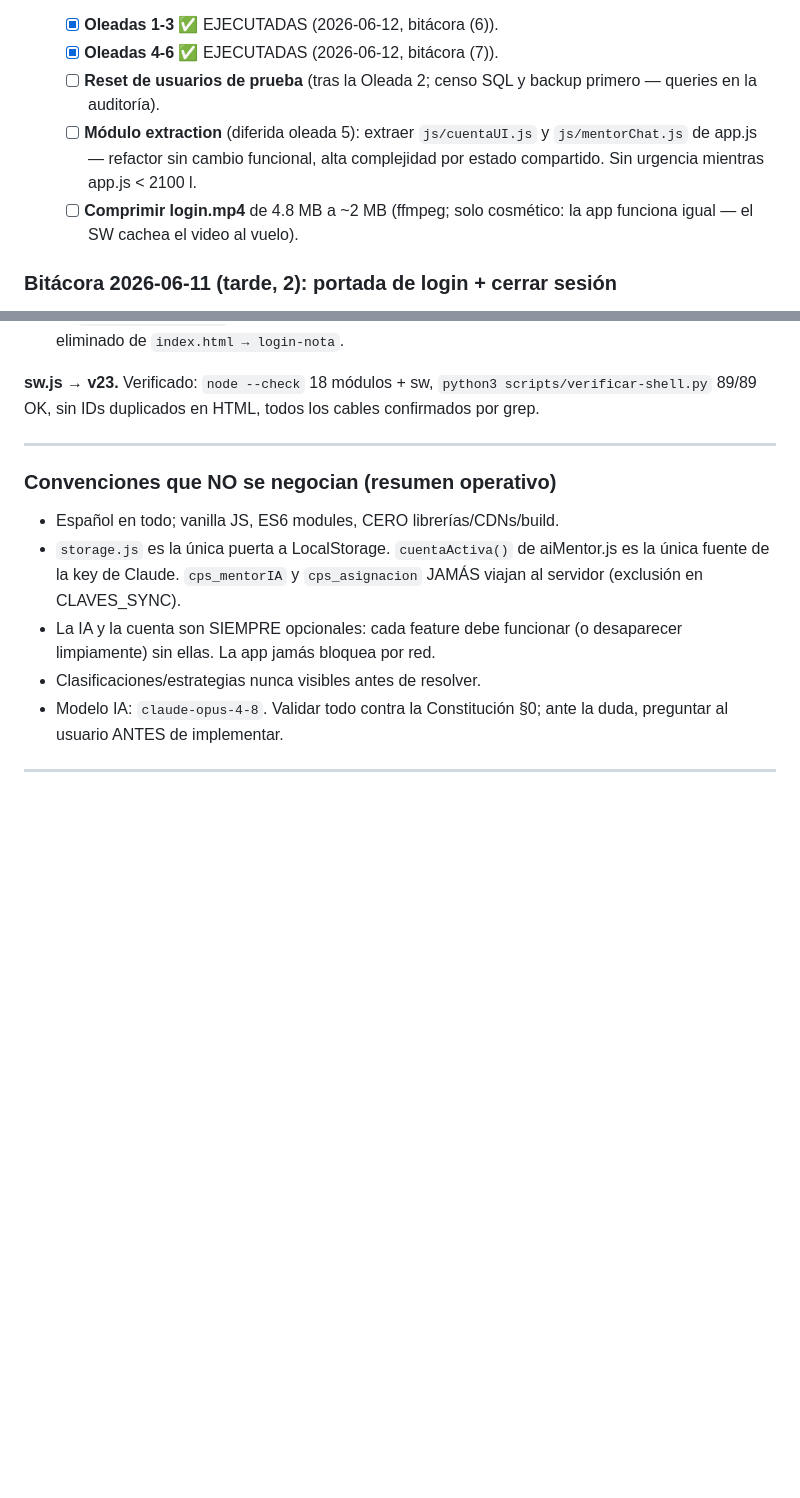
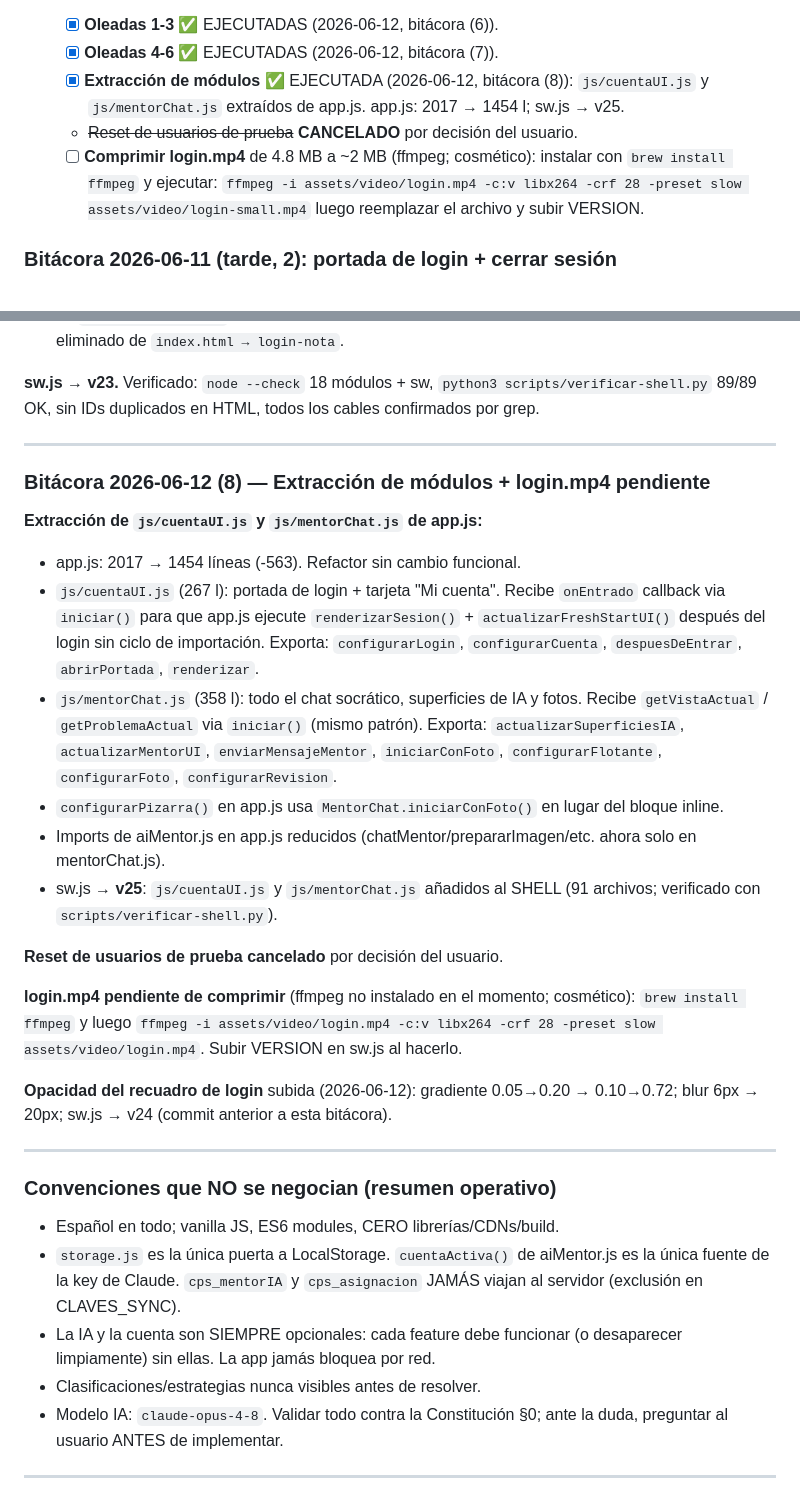
Before and after one commit to ImGoingSavage/cogitoergosum, a Markdown page: HANDOFFCES.md, 2 parts joined by grey strips. Rendered like a GitHub page; blank space fills up the shorter version.

Commit message:
HANDOFFCES: bitácora (8), estado actualizado tras extracción y login.mp4
Co-Authored-By: Claude Sonnet 4.6 <noreply@anthropic.com>

```diff
--- a/HANDOFFCES.md
+++ b/HANDOFFCES.md
@@ -1013,13 +1013,14 @@ python3 -m http.server 8000   # y probar en navegador (módulos ES6 exigen HTTP)
    de él:
    - [x] **Oleadas 1-3** ✅ EJECUTADAS (2026-06-12, bitácora (6)).
    - [x] **Oleadas 4-6** ✅ EJECUTADAS (2026-06-12, bitácora (7)).
-   - [ ] **Reset de usuarios de prueba** (tras la Oleada 2; censo SQL y
-     backup primero — queries en la auditoría).
-   - [ ] **Módulo extraction** (diferida oleada 5): extraer `js/cuentaUI.js`
-     y `js/mentorChat.js` de app.js — refactor sin cambio funcional, alta
-     complejidad por estado compartido. Sin urgencia mientras app.js < 2100 l.
-   - [ ] **Comprimir login.mp4** de 4.8 MB a ~2 MB (ffmpeg; solo cosmético:
-     la app funciona igual — el SW cachea el video al vuelo).
+   - [x] **Extracción de módulos** ✅ EJECUTADA (2026-06-12, bitácora (8)):
+     `js/cuentaUI.js` y `js/mentorChat.js` extraídos de app.js.
+     app.js: 2017 → 1454 l; sw.js → v25.
+   - ~~Reset de usuarios de prueba~~ **CANCELADO** por decisión del usuario.
+   - [ ] **Comprimir login.mp4** de 4.8 MB a ~2 MB (ffmpeg; cosmético):
+     instalar con `brew install ffmpeg` y ejecutar:
+     `ffmpeg -i assets/video/login.mp4 -c:v libx264 -crf 28 -preset slow assets/video/login-small.mp4`
+     luego reemplazar el archivo y subir VERSION.
 
 ### Bitácora 2026-06-11 (tarde, 2): portada de login + cerrar sesión
 
@@ -1626,6 +1627,24 @@ archivo al terminar y marca las casillas de la tabla de arriba.
 
 ---
 
+### Bitácora 2026-06-12 (8) — Extracción de módulos + login.mp4 pendiente
+
+**Extracción de `js/cuentaUI.js` y `js/mentorChat.js` de app.js:**
+- app.js: 2017 → 1454 líneas (-563). Refactor sin cambio funcional.
+- `js/cuentaUI.js` (267 l): portada de login + tarjeta "Mi cuenta". Recibe `onEntrado` callback via `iniciar()` para que app.js ejecute `renderizarSesion()` + `actualizarFreshStartUI()` después del login sin ciclo de importación. Exporta: `configurarLogin`, `configurarCuenta`, `despuesDeEntrar`, `abrirPortada`, `renderizar`.
+- `js/mentorChat.js` (358 l): todo el chat socrático, superficies de IA y fotos. Recibe `getVistaActual` / `getProblemaActual` via `iniciar()` (mismo patrón). Exporta: `actualizarSuperficiesIA`, `actualizarMentorUI`, `enviarMensajeMentor`, `iniciarConFoto`, `configurarFlotante`, `configurarFoto`, `configurarRevision`.
+- `configurarPizarra()` en app.js usa `MentorChat.iniciarConFoto()` en lugar del bloque inline.
+- Imports de aiMentor.js en app.js reducidos (chatMentor/prepararImagen/etc. ahora solo en mentorChat.js).
+- sw.js → **v25**: `js/cuentaUI.js` y `js/mentorChat.js` añadidos al SHELL (91 archivos; verificado con `scripts/verificar-shell.py`).
+
+**Reset de usuarios de prueba cancelado** por decisión del usuario.
+
+**login.mp4 pendiente de comprimir** (ffmpeg no instalado en el momento; cosmético): `brew install ffmpeg` y luego `ffmpeg -i assets/video/login.mp4 -c:v libx264 -crf 28 -preset slow assets/video/login.mp4`. Subir VERSION en sw.js al hacerlo.
+
+**Opacidad del recuadro de login** subida (2026-06-12): gradiente 0.05→0.20 → 0.10→0.72; blur 6px → 20px; sw.js → v24 (commit anterior a esta bitácora).
+
+---
+
 ### Convenciones que NO se negocian (resumen operativo)
 
 - Español en todo; vanilla JS, ES6 modules, CERO librerías/CDNs/build.
```
